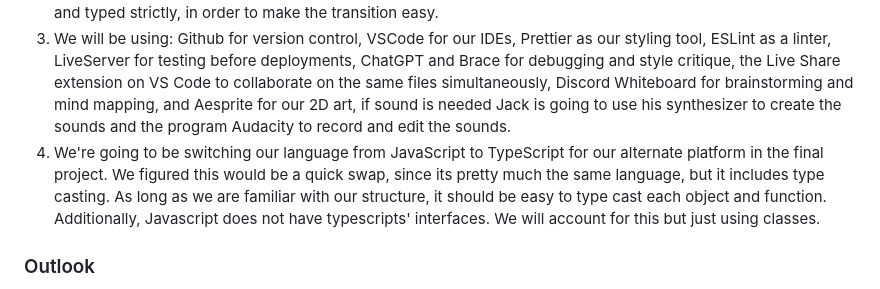
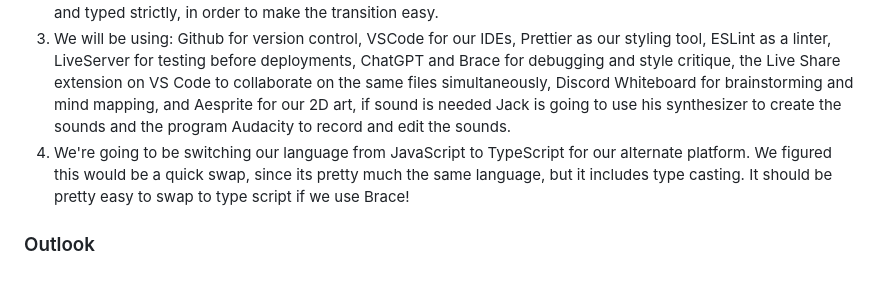
Before and after one commit to phoebila/121-Final-Project, a Markdown page: README.md, the part around the change. GitHub-like rendering.

```diff
--- a/README.md
+++ b/README.md
@@ -57,7 +57,7 @@ James Milestone - Engine/Tools
 1.  The library we're using is Phaser. Since as a group we have more experience working with the phaser library from CMPM120. We also have some projects we had gotten inspired by to adapt to our final project. Because we have all taken CMPM120 and have used Phaser to prototype in other classes (CMPM179 and CMPM170), we think that there will be less friction with Phaser as the engine we're using.
 2.  We will be transferring from Javascript to TypeScript in Phaser, we believe that it has better interchangability and as a team we understand the syntax better. We also believe using Phaser will better achieve the project we wish to create, so the most experience we have is Javascript, and now through this class now TypeScript. We chose to go from Javascript to Typescript because it will serve as motivation for keeping our Javascript code organized and typed strictly, in order to make the transition easy.
 3.  We will be using: Github for version control, VSCode for our IDEs, Prettier as our styling tool, ESLint as a linter, LiveServer for testing before deployments, ChatGPT and Brace for debugging and style critique, the Live Share extension on VS Code to collaborate on the same files simultaneously, Discord Whiteboard for brainstorming and mind mapping, and Aesprite for our 2D art, if sound is needed Jack is going to use his synthesizer to create the sounds and the program Audacity to record and edit the sounds.
-4.  We're going to be switching our language from JavaScript to TypeScript for our alternate platform in the final project. We figured this would be a quick swap, since its pretty much the same language, but it includes type casting. As long as we are familiar with our structure, it should be easy to type cast each object and function. Additionally, Javascript does not have typescripts' interfaces. We will account for this but just using classes.
+4.  We're going to be switching our language from JavaScript to TypeScript for our alternate platform. We figured this would be a quick swap, since its pretty much the same language, but it includes type casting. It should be pretty easy to swap to type script if we use Brace!
 
 ### Outlook
 
```
